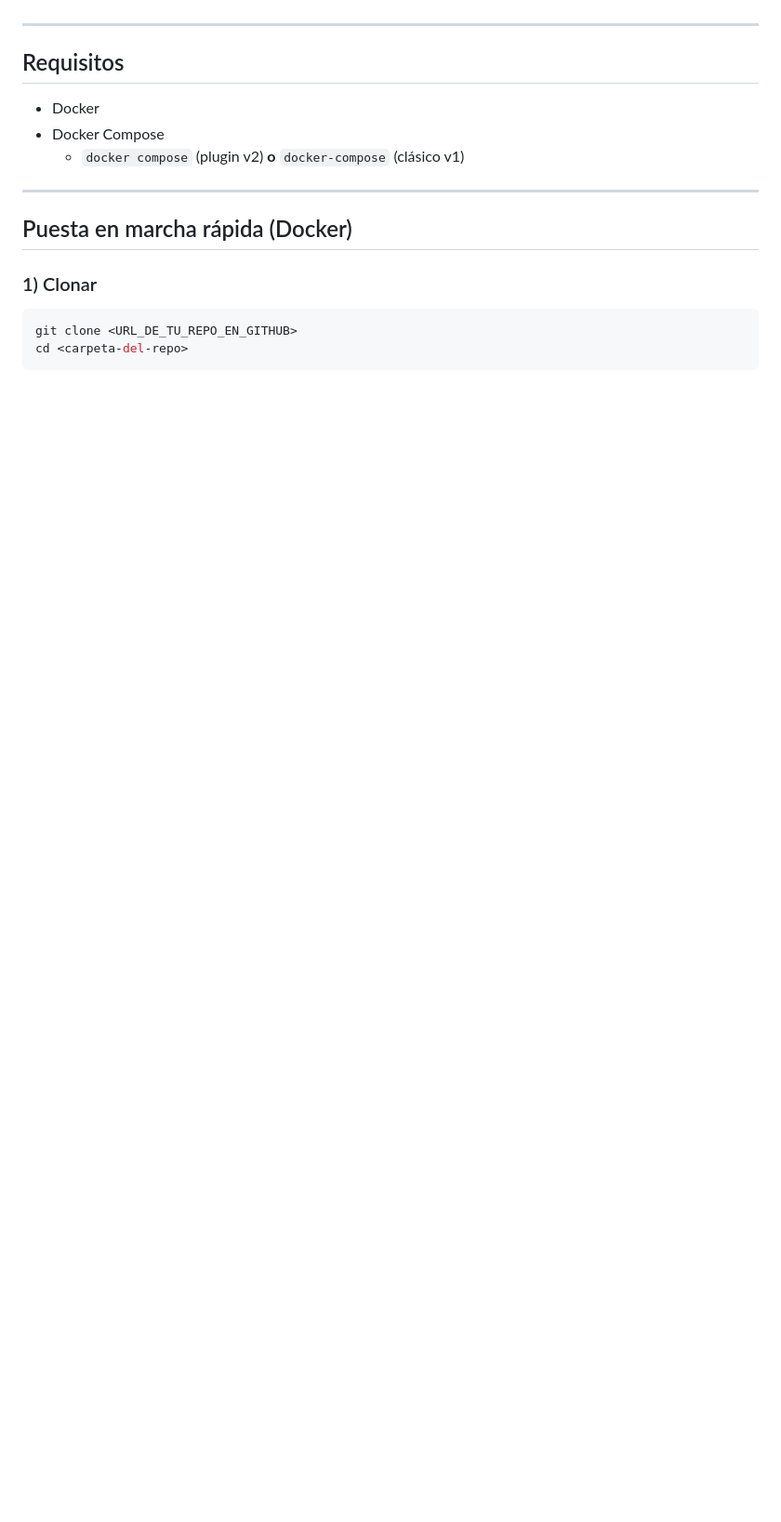
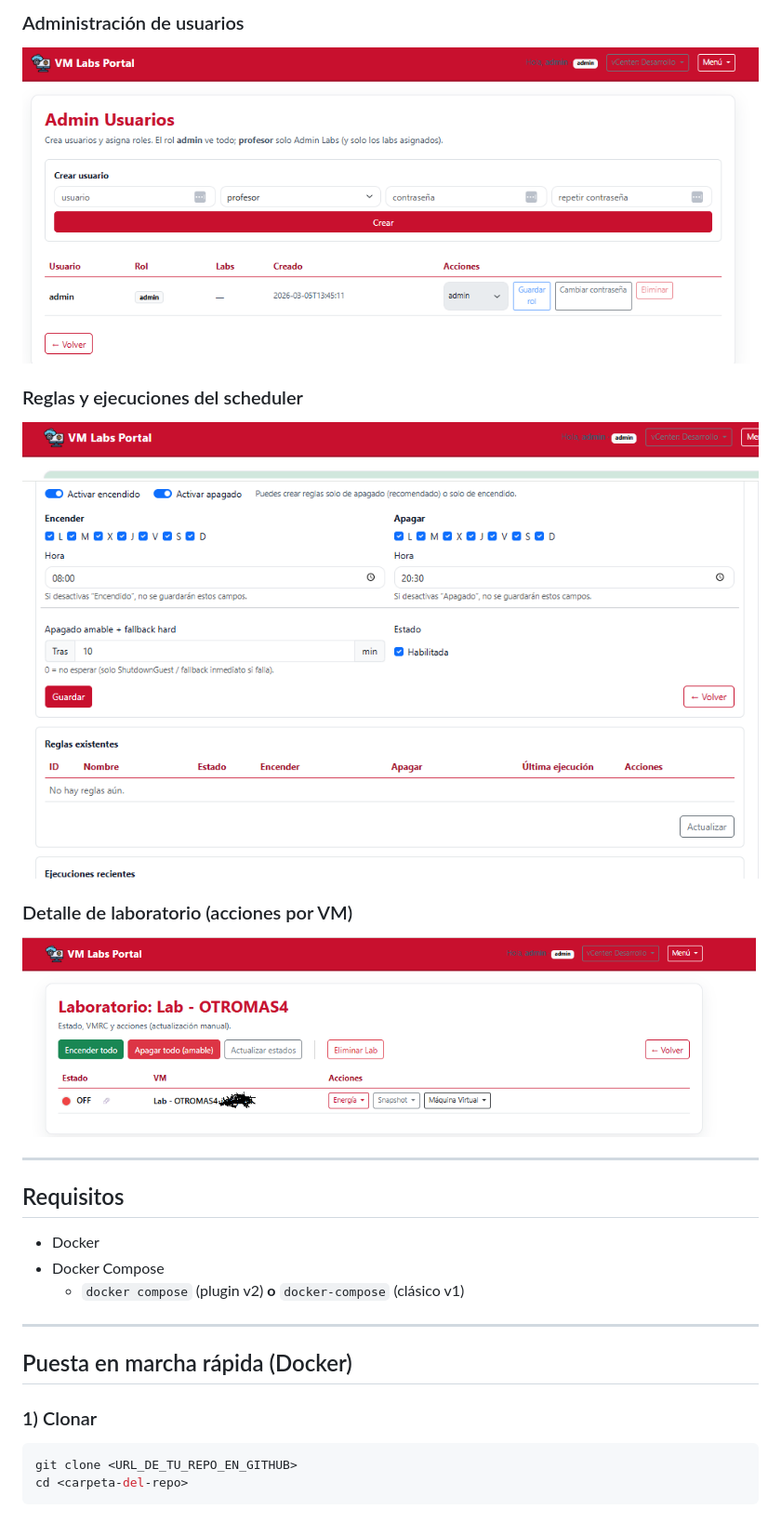
Before and after one commit to jlbosch78/vmLabs-Portal, a Markdown page: README.md, the part around one of its changes. Shown at 93% size. Rendered like a GitHub page; folded sections open; blank space fills up the shorter version.

```diff
--- a/README.md
+++ b/README.md
@@ -12,3 +41,13 @@ Portal web (Flask) para administrar laboratorios (carpetas) y máquinas virtuale
+### Administración de usuarios
+![Admin Usuarios](docs/images/9.png)
+
+### Reglas y ejecuciones del scheduler
+![Reglas del scheduler](docs/images/8.png)
+
+### Detalle de laboratorio (acciones por VM)
+![Detalle de laboratorio](docs/images/6.png)
+
+</details>
 
 ---
 
```
Also changed, not shown: other parts of README.md (+37 -0 lines).
